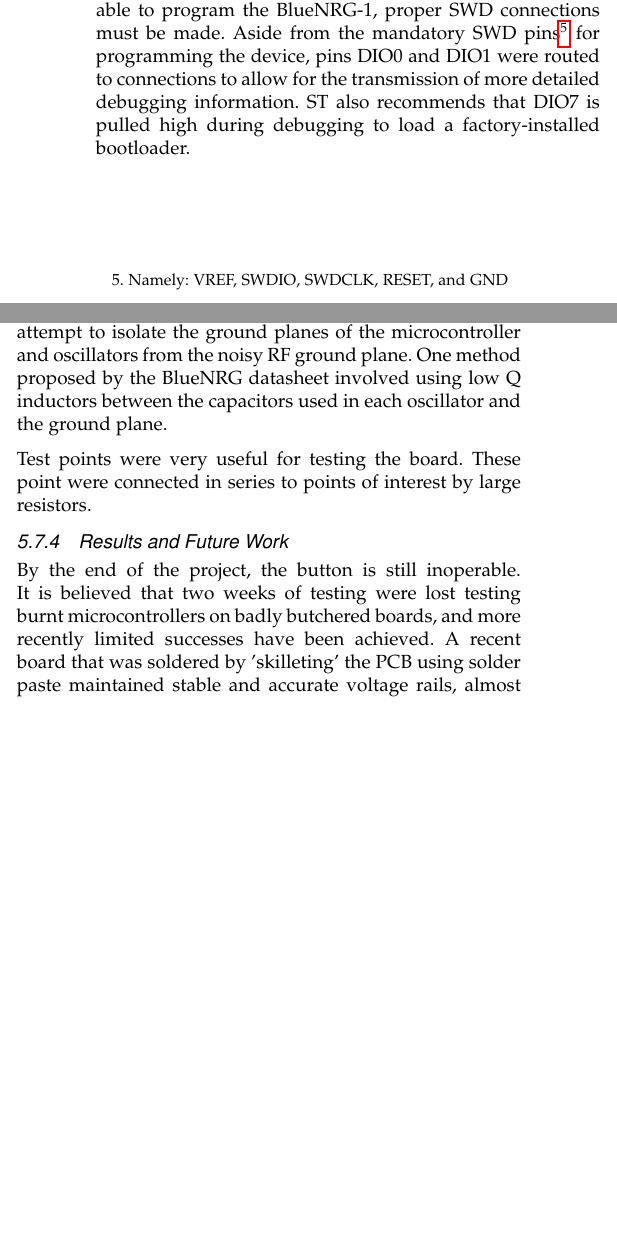
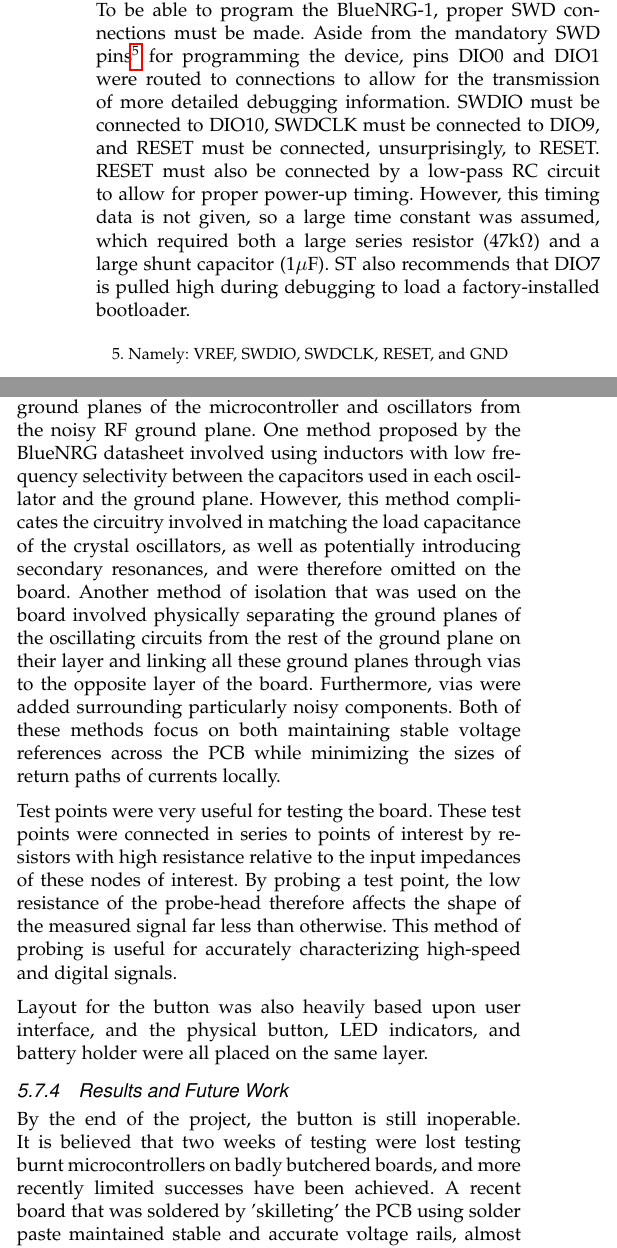
Before and after one commit to HaHaSDP-UCSC/haha-design, a LaTeX paper (design_spec.tex): two parts of the columns of page 17 of 30 before the commit and two parts of the columns of page 17 of 31 after it, joined at a grey line, cut so that both start at the same text, the shorter picture padded with empty space. Compiled offline with pdfLaTeX; a missing font is replaced by an installed copy or a similar font; a LaTeX package or settings file that is missing is left out.

Commit message:
Update on Overleaf.

```diff
--- a/design_spec.tex
+++ b/design_spec.tex
@@ -1299,7 +1301,7 @@ The BlueNRG-1 runs two external crystal oscillators: a 16MHz or 32MHz fast clock
 \label{buttswd}
 \end{figure}
 
-Since the project will be carried on and made open source, it is important that the button can be reprogrammed.  To be able to program the BlueNRG-1, proper SWD connections must be made.  Aside from the mandatory SWD pins\footnote{Namely: VREF, SWDIO, SWDCLK, RESET, and GND} for programming the device, pins DIO0 and DIO1 were routed to connections to allow for the transmission of more detailed debugging information. ST also recommends that DIO7 is pulled high during debugging to load a factory-installed bootloader.
+Since the project will be carried on and made open source, it is important that the button be made able to reprogram.  To be able to program the BlueNRG-1, proper SWD connections must be made.  Aside from the mandatory SWD pins\footnote{Namely: VREF, SWDIO, SWDCLK, RESET, and GND} for programming the device, pins DIO0 and DIO1 were routed to connections to allow for the transmission of more detailed debugging information.  SWDIO must be connected to DIO10, SWDCLK must be connected to DIO9, and RESET must be connected, unsurprisingly, to RESET.  RESET must also be connected by a low-pass RC circuit to allow for proper power-up timing.  However, this timing data is not given, so a large time constant was assumed, which required both a large series resistor (47k$\Omega$) and a large shunt capacitor (1$\mu$F).  ST also recommends that DIO7 is pulled high during debugging to load a factory-installed bootloader.
 
 \subsubsection{Button Layout}
 
@@ -1310,13 +1312,17 @@ Since the project will be carried on and made open source, it is important that
 \label{buttlay}
 \end{figure}
 
-Figure \ref{buttlay}~displays the microcontroller, 2.4GHz MIFA with $\pi$ matching network, 16MHz crystal oscillator, and 32.768kHz oscillator in one image. One must go to great lengths to attempt to isolate the ground planes of the microcontroller and oscillators from the noisy RF ground plane.  One method proposed by the BlueNRG datasheet involved using low Q inductors between the capacitors used in each oscillator and the ground plane.
-
-Test points were very useful for testing the board. These point were connected in series to points of interest by large resistors.
+Figure \ref{buttlay}~displays the microcontroller, 2.4GHz MIFA with $\pi$ matching network, 16MHz crystal oscillator, and 32.768kHz oscillator of the most recent button revision in one image. One must go to great lengths to attempt to isolate the ground planes of the microcontroller and oscillators from the noisy RF ground plane.  One method proposed by the BlueNRG datasheet involved using inductors with low frequency selectivity between the capacitors used in each oscillator and the ground plane.  However, this method complicates the circuitry involved in matching the load capacitance of the crystal oscillators, as well as potentially introducing secondary resonances, and were therefore omitted on the board.  Another method of isolation that was used on the board involved physically separating the ground planes of the oscillating circuits from the rest of the ground plane on their layer and linking all these ground planes through vias to the opposite layer of the board.  Furthermore, vias were added surrounding particularly noisy components.  Both of these methods focus on both maintaining stable voltage references across the PCB while minimizing the sizes of return paths of currents locally.
+
+Test points were very useful for testing the board. These test points were connected in series to points of interest by resistors with high resistance relative to the input impedances of these nodes of interest.  By probing a test point, the low resistance of the probe-head therefore affects the shape of the measured signal far less than otherwise.  This method of probing is useful for accurately characterizing high-speed and digital signals.
+
+Layout for the button was also heavily based upon user interface, and the physical button, LED indicators, and battery holder were all placed on the same layer.
 
 \subsubsection{Results and Future Work}
 
-By the end of the project, the button is still inoperable. It is believed that two weeks of testing were lost testing burnt microcontrollers on badly butchered boards, and more recently limited successes have been achieved.  A recent board that was soldered by 'skilleting' the PCB using solder paste maintained stable and accurate voltage rails, almost indefinitely.  However, while further testing on the board was conducted in an attempt to explain the absence of signal being generated by the crystal oscillators, the current drawn by the board very slowly increased from 2mA to roughly 45mA before the board simple "shut off", or altogether stopped drawing current. After this event, the board continued to work intermittently while more testing was carried out in an attempt to explain the previous behavior. It was noted that both the 1.2V LDO output digital rail and the 1.4V DC-DC switching regulator output became less and less stable as this current approached 45mA, before the board again seemed to reset. After this 'reset', all regulators stopped working for a time.
+By the end of the project, the button is still inoperable. It is believed that two weeks of testing were lost testing burnt microcontrollers on badly butchered boards, and more recently limited successes have been achieved.  A recent board that was soldered by 'skilleting' the PCB using solder paste maintained stable and accurate voltage rails, almost indefinitely. The 1.4 V switching regulator remained at 1.43V while the 1.2 VDD LDO regulator remained at 1.19V.
+
+However, while further testing on the board was conducted in an attempt to explain the absence of signal being generated by the crystal oscillators, the current drawn by the board very slowly increased from 2mA to roughly 45mA before the board simple "shut off", or altogether stopped drawing current. After this event, the board continued to work intermittently while more testing was carried out in an attempt to explain the previous behavior. It was noted that both the 1.2V LDO output digital rail and the 1.4V DC-DC switching regulator output became less and less stable as this current approached 45mA, before the board again seemed to reset. After this 'reset', all regulators stopped working for a time.  Further testing must be carried out to qualify this problem as either layout or manufacturing.
 
 \begin{figure}[H]
 \centering
```
Also changed, not shown: design_spec.tex (4 more changed lines).
